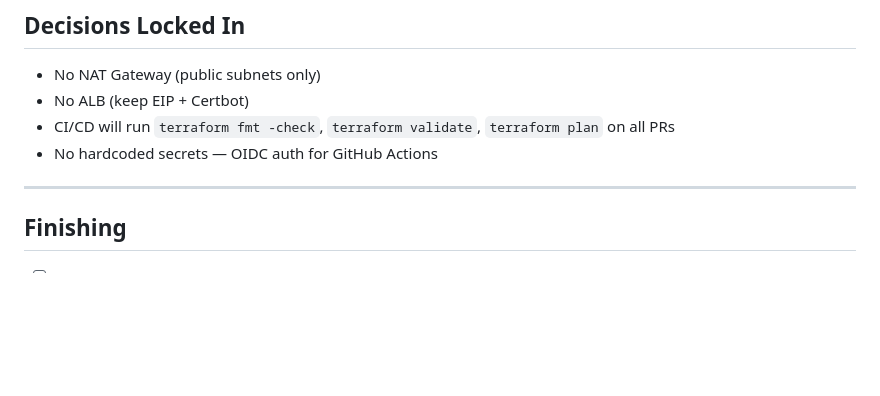
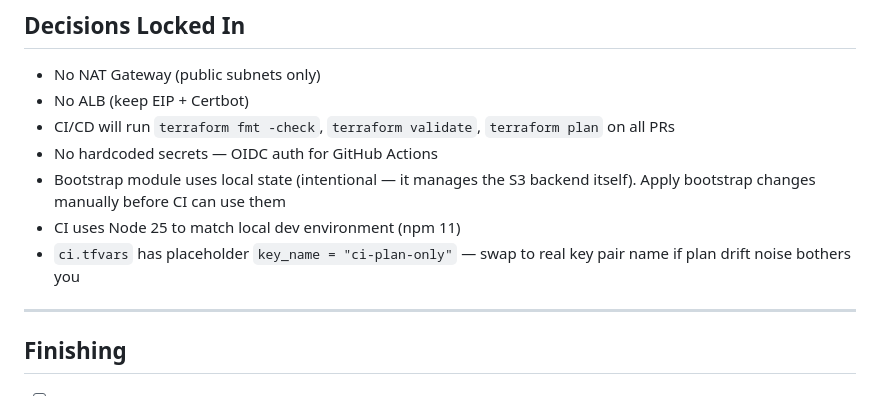
Before and after one commit to Justinmemphis/portfolio-webpage, a Markdown page: TODO.md, the part around the change. Rendered like a GitHub page; blank space fills up the shorter version.

Commit message:
Add operational notes to TODO for session continuity
Co-Authored-By: Claude Opus 4.6 <noreply@anthropic.com>

```diff
--- a/TODO.md
+++ b/TODO.md
@@ -54,6 +54,9 @@ CI/CD pipeline — GitHub Actions workflow runs React tests/build and Terraform
 - No ALB (keep EIP + Certbot)
 - CI/CD will run `terraform fmt -check`, `terraform validate`, `terraform plan` on all PRs
 - No hardcoded secrets — OIDC auth for GitHub Actions
+- Bootstrap module uses local state (intentional — it manages the S3 backend itself). Apply bootstrap changes manually before CI can use them
+- CI uses Node 25 to match local dev environment (npm 11)
+- `ci.tfvars` has placeholder `key_name = "ci-plan-only"` — swap to real key pair name if plan drift noise bothers you
 
 ---
 
```
